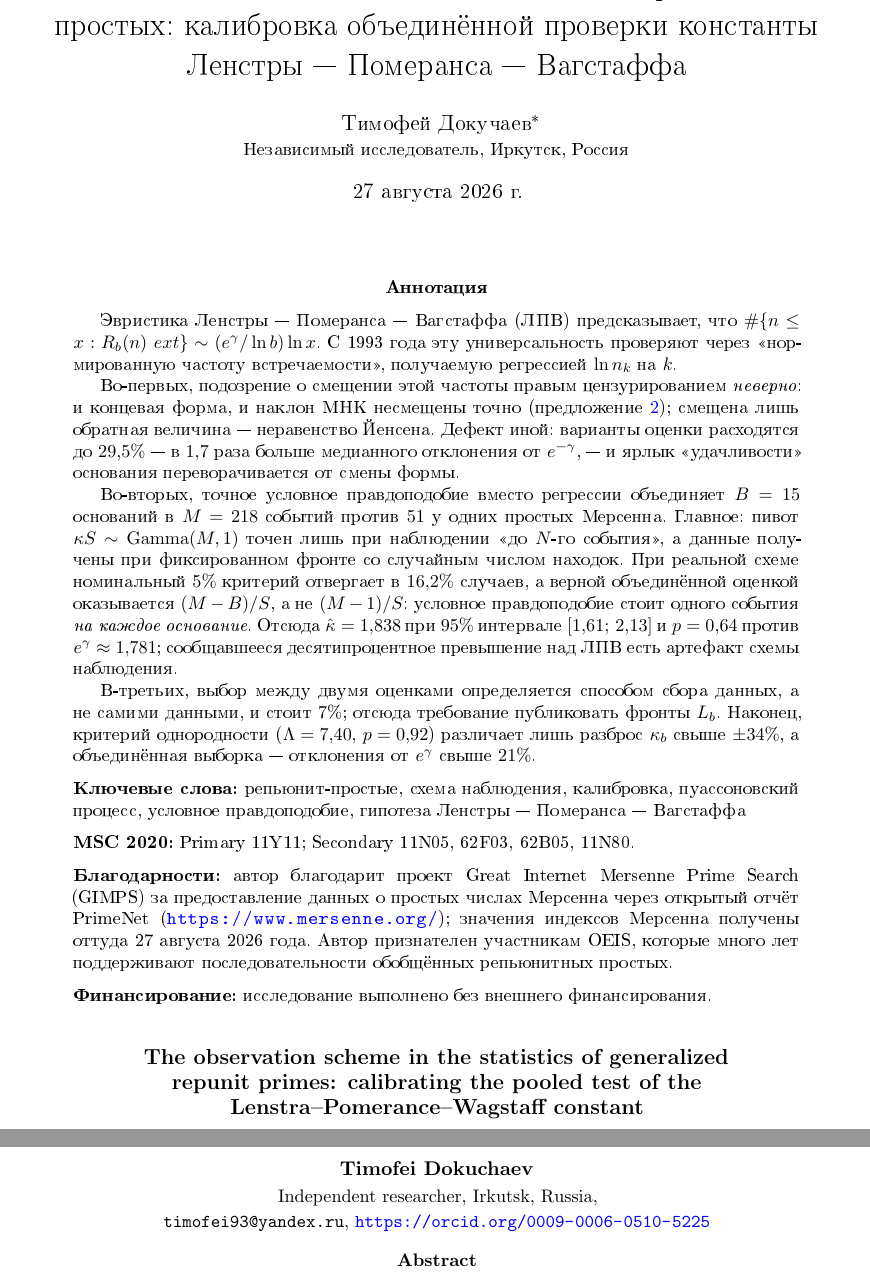
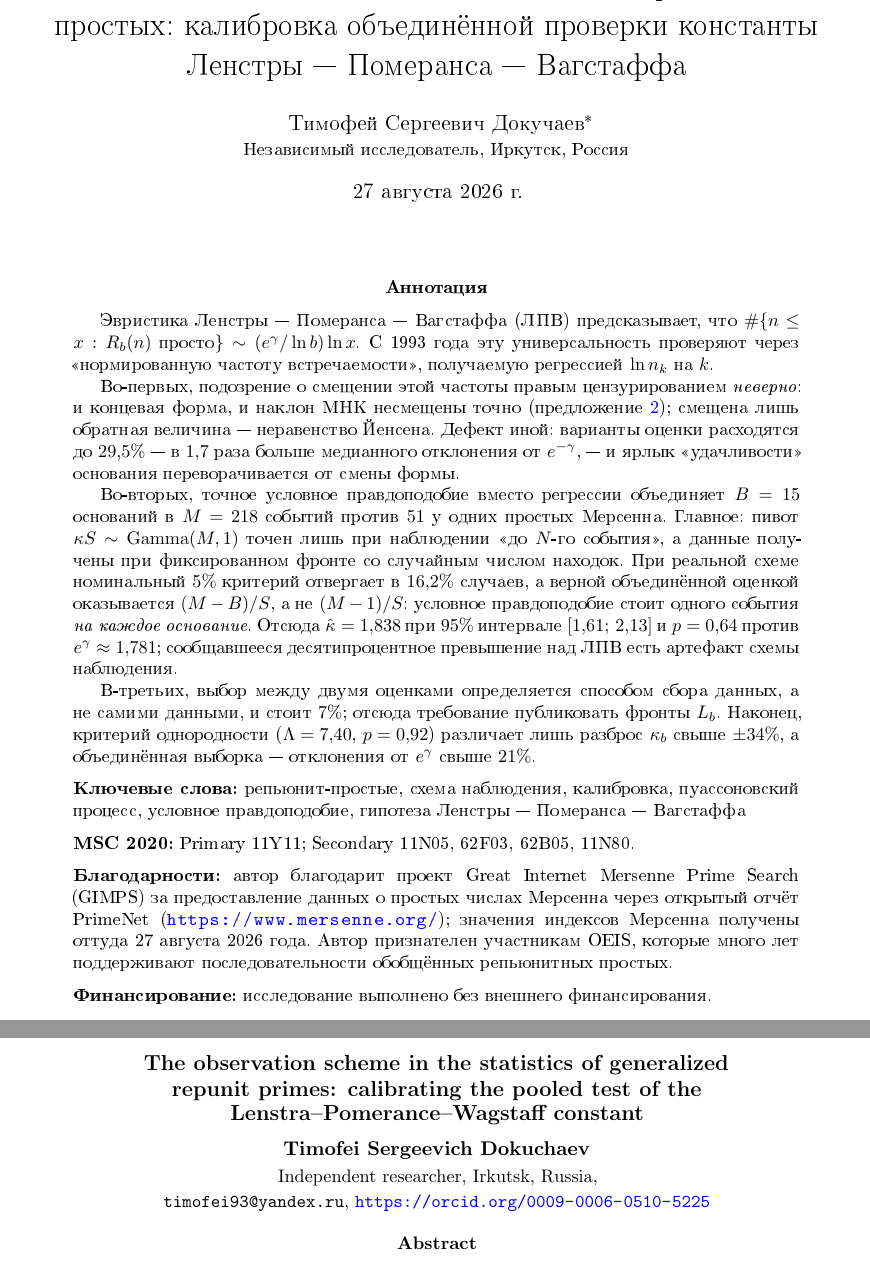
Before and after one commit to Wilps93/repunit-hunt, a LaTeX paper (paper/paper.tex): two parts of pages 2 and 3 of 23 before the commit and two parts of pages 1 and 2 of 22 after it, joined at a grey line, cut so that both start at the same text. The pictures show the PDF file paper/paper.pdf that the author committed with the source.

Commit message:
paper: fix the empty first page, the title-block name, and a broken macro
Three fixes to the front matter.

article.cls opens the title with \newpage twice — once in \maketitle and
once inside \@maketitle. The GOST-mandated "Научная статья" and УДК lines
sit before it, so those two \newpage calls shipped them out as a page of
their own and pushed the title to page 2. Neutralising \newpage for the
duration of \maketitle keeps the lines above the title, as GOST R
7.0.7-2021 §§4.4-4.5 requires, and puts everything back on page 1. The
paper is 22 pages again instead of 23.

The title block now carries the patronymic in both languages, matching the
author-information section.

Two literal tab characters had replaced their backslash-t: \text{просто}
in the abstract had become "<TAB>ext{просто}", which dropped the word
"просто" from the very first formula of the paper and left a stray "ext}"
in its place; \today in a comment was damaged the same way. Both restored,
and the source now holds no control characters other than newlines.

Co-Authored-By: Claude Opus 5 <noreply@anthropic.com>

```diff
--- a/paper/paper.tex
+++ b/paper/paper.tex
@@ -52,10 +52,10 @@
 \title{Схема наблюдения в статистике обобщённых репьюнитных\\
 простых: калибровка объединённой проверки константы\\
 Ленстры --- Померанса --- Вагстаффа}
-\author{Тимофей Докучаев\thanks{ORCID: \url{https://orcid.org/0009-0006-0510-5225}.
+\author{Тимофей Сергеевич Докучаев\thanks{ORCID: \url{https://orcid.org/0009-0006-0510-5225}.
 Контактный адрес: \texttt{timofei93@yandex.ru}}\\
 \small Независимый исследователь, Иркутск, Россия}
-% Дата фиксирована: 	oday менялась бы при каждой пересборке.
+% Дата фиксирована: \today менялась бы при каждой пересборке.
 \date{27 августа 2026~г.}
 
 \begin{document}
@@ -69,8 +77,9 @@
 \maketitle
+\let\newpage\RHnewpage
 
 \begin{abstract}
 Эвристика Ленстры --- Померанса --- Вагстаффа (ЛПВ) предсказывает, что
-$\#\{n\le x:\Rb(n)\ 	ext{просто}\}\sim(\eg/\ln b)\ln x$. С 1993~года эту универсальность проверяют через
+$\#\{n\le x:\Rb(n)\ \text{просто}\}\sim(\eg/\ln b)\ln x$. С 1993~года эту универсальность проверяют через
 <<нормированную частоту встречаемости>>, получаемую регрессией $\ln n_k$ на~$k$.
 
 Во-первых, подозрение о смещении этой частоты правым цензурированием
@@ -126,7 +135,7 @@ repunit primes: calibrating the pooled test of the\\
 Lenstra--Pomerance--Wagstaff constant}
 
 \medskip
-{\bfseries Timofei Dokuchaev}
+{\bfseries Timofei Sergeevich Dokuchaev}
 
 \smallskip
 % п. 4.9 ГОСТ Р 7.0.7-2021: организация, город, страна, электронный адрес
```
Also changed, not shown: paper/paper.pdf, paper/paper.tex (8 more changed lines).
